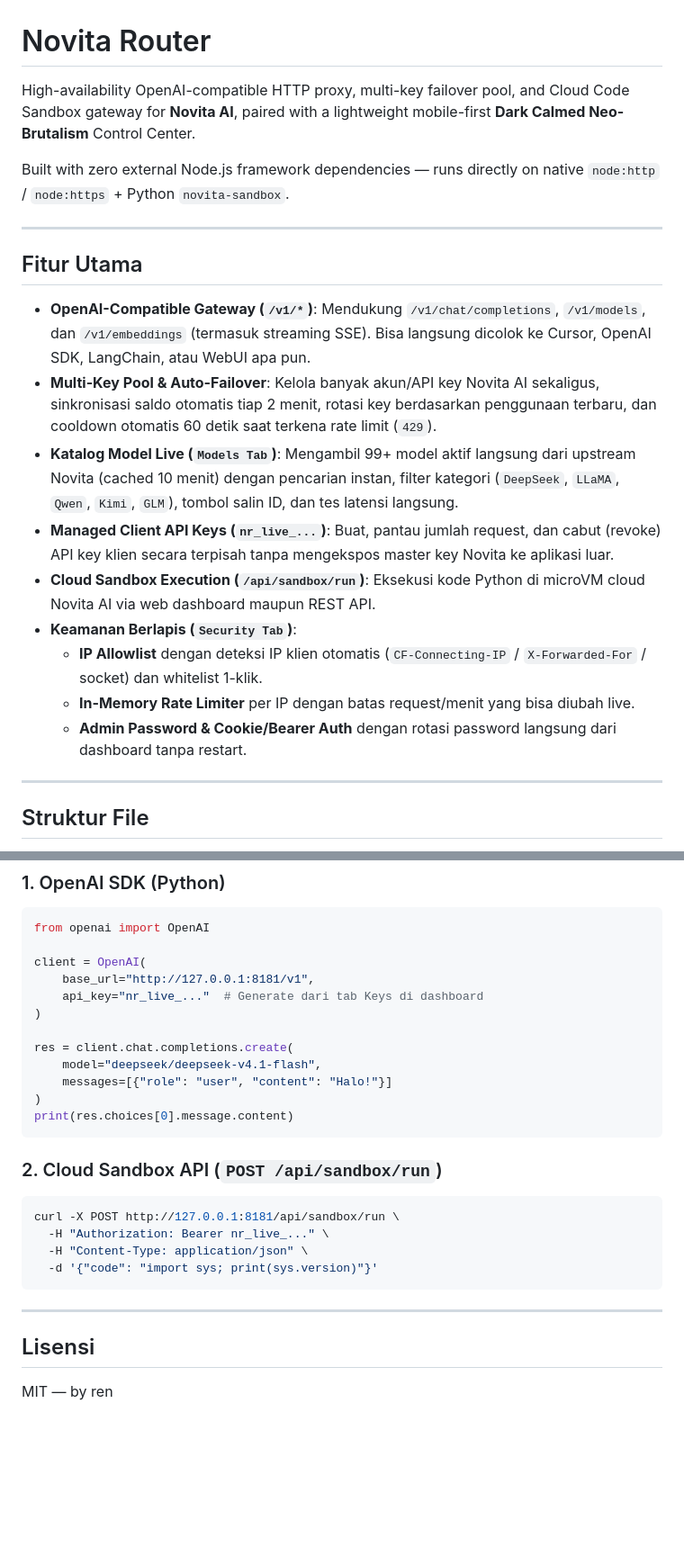
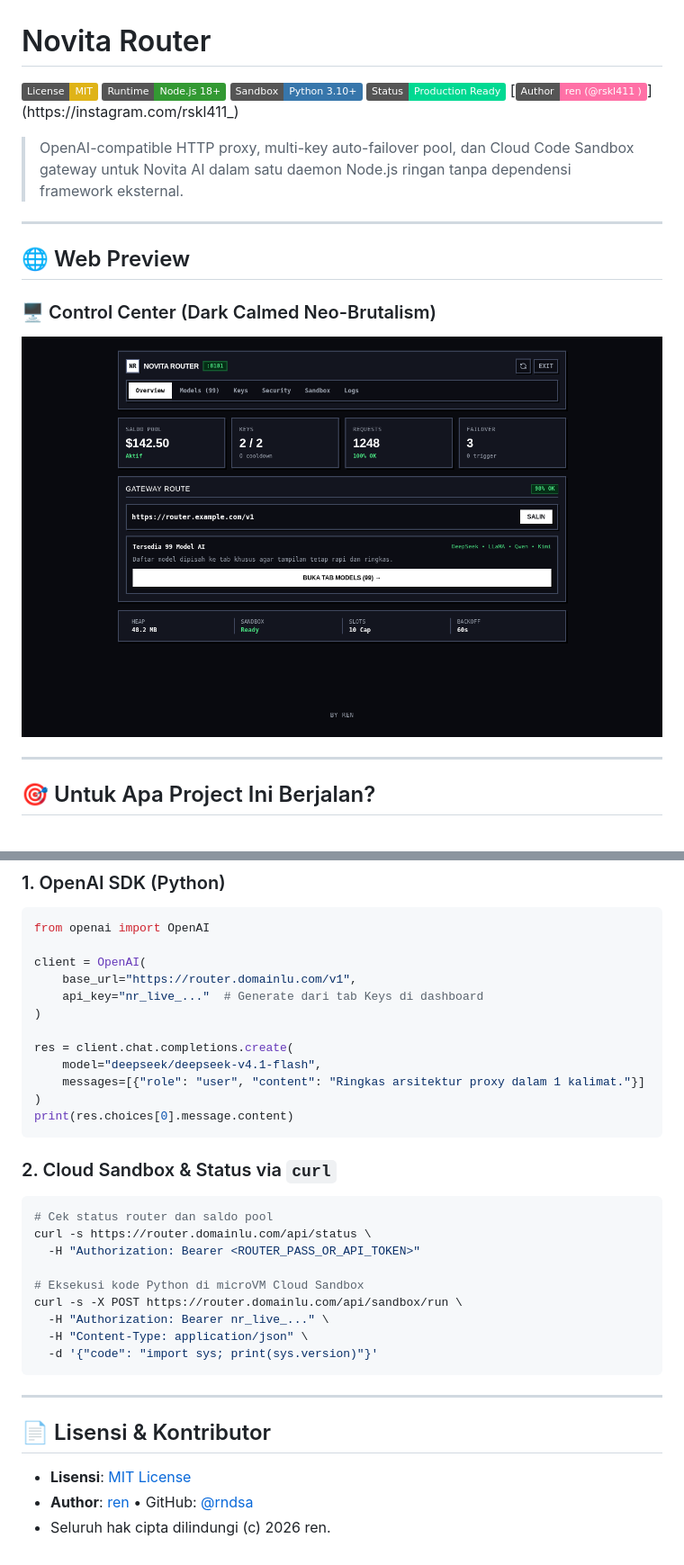
Before and after one commit to rndsa/novita-router, a Markdown page: README.md, 2 parts joined by grey strips. Shown at 90% size. Drawn GitHub-style; pictures changed too: assets/preview-desktop.png (added); badges without logos; blank space fills up the shorter version.

````diff
--- a/README.md
+++ b/README.md
@@ -1,24 +1,21 @@
 # Novita Router
 
-High-availability OpenAI-compatible HTTP proxy, multi-key failover pool, and Cloud Code Sandbox gateway for **Novita AI**, paired with a lightweight mobile-first **Dark Calmed Neo-Brutalism** Control Center.
+[![License: MIT](https://img.shields.io/badge/License-MIT-yellow.svg)](LICENSE)
+[![Runtime: Node.js 18+](https://img.shields.io/badge/Runtime-Node.js%2018+-339933.svg?logo=node.js&logoColor=white)](https://nodejs.org)
+[![Sandbox: Python novita-sandbox](https://img.shields.io/badge/Sandbox-Python%203.10+-3776AB.svg?logo=python&logoColor=white)](https://python.org)
+![Status: Production Ready](https://img.shields.io/badge/Status-Production%20Ready-00d992.svg)
+[![Author: ren](https://img.shields.io/badge/Author-ren%20(%40rskl411_)-ff70a6.svg)](https://instagram.com/rskl411_)
 
-Built with zero external Node.js framework dependencies — runs directly on native `node:http` / `node:https` + Python `novita-sandbox`.
+> OpenAI-compatible HTTP proxy, multi-key auto-failover pool, dan Cloud Code Sandbox gateway untuk Novita AI dalam satu daemon Node.js ringan tanpa dependensi framework eksternal.
 
 ---
 
-## Fitur Utama
+## 🌐 Web Preview
 
-- **OpenAI-Compatible Gateway (`/v1/*`)**: Mendukung `/v1/chat/completions`, `/v1/models`, dan `/v1/embeddings` (termasuk streaming SSE). Bisa langsung dicolok ke Cursor, OpenAI SDK, LangChain, atau WebUI apa pun.
-- **Multi-Key Pool & Auto-Failover**: Kelola banyak akun/API key Novita AI sekaligus, sinkronisasi saldo otomatis tiap 2 menit, rotasi key berdasarkan penggunaan terbaru, dan cooldown otomatis 60 detik saat terkena rate limit (`429`).
-- **Katalog Model Live (`Models Tab`)**: Mengambil 99+ model aktif langsung dari upstream Novita (cached 10 menit) dengan pencarian instan, filter kategori (`DeepSeek`, `LLaMA`, `Qwen`, `Kimi`, `GLM`), tombol salin ID, dan tes latensi langsung.
-- **Managed Client API Keys (`nr_live_...`)**: Buat, pantau jumlah request, dan cabut (revoke) API key klien secara terpisah tanpa mengekspos master key Novita ke aplikasi luar.
-- **Cloud Sandbox Execution (`/api/sandbox/run`)**: Eksekusi kode Python di microVM cloud Novita AI via web dashboard maupun REST API.
-- **Keamanan Berlapis (`Security Tab`)**:
-  - **IP Allowlist** dengan deteksi IP klien otomatis (`CF-Connecting-IP` / `X-Forwarded-For` / socket) dan whitelist 1-klik.
-  - **In-Memory Rate Limiter** per IP dengan batas request/menit yang bisa diubah live.
-  - **Admin Password & Cookie/Bearer Auth** dengan rotasi password langsung dari dashboard tanpa restart.
+### 🖥️ Control Center (Dark Calmed Neo-Brutalism)
+![Novita Router Control Center](assets/preview-desktop.png)
 
 ---
 
-## Struktur File
+## 🎯 Untuk Apa Project Ini Berjalan?
 
@@ -91,20 +151,25 @@ Buka dashboard di `http://127.0.0.1:8181` (atau domain reverse proxy milikmu).
 from openai import OpenAI
 
 client = OpenAI(
-    base_url="http://127.0.0.1:8181/v1",
+    base_url="https://router.domainlu.com/v1",
     api_key="nr_live_..."  # Generate dari tab Keys di dashboard
 )
 
 res = client.chat.completions.create(
     model="deepseek/deepseek-v4.1-flash",
-    messages=[{"role": "user", "content": "Halo!"}]
+    messages=[{"role": "user", "content": "Ringkas arsitektur proxy dalam 1 kalimat."}]
 )
 print(res.choices[0].message.content)
 ```
 
-### 2. Cloud Sandbox API (`POST /api/sandbox/run`)
+### 2. Cloud Sandbox & Status via `curl`
 ```bash
-curl -X POST http://127.0.0.1:8181/api/sandbox/run \
+# Cek status router dan saldo pool
+curl -s https://router.domainlu.com/api/status \
+  -H "Authorization: Bearer <ROUTER_PASS_OR_API_TOKEN>"
+
+# Eksekusi kode Python di microVM Cloud Sandbox
+curl -s -X POST https://router.domainlu.com/api/sandbox/run \
   -H "Authorization: Bearer nr_live_..." \
   -H "Content-Type: application/json" \
   -d '{"code": "import sys; print(sys.version)"}'
@@ -112,6 +177,8 @@ curl -X POST http://127.0.0.1:8181/api/sandbox/run \
 
 ---
 
-## Lisensi
+## 📄 Lisensi & Kontributor
 
-MIT — by ren
+* **Lisensi**: [MIT License](LICENSE)
+* **Author**: [ren](https://instagram.com/rskl411_) • GitHub: [@rndsa](https://github.com/rndsa)
+* Seluruh hak cipta dilindungi (c) 2026 ren.
````
Also changed, not shown: other parts of README.md (+102 -39 lines), 2 other files.
